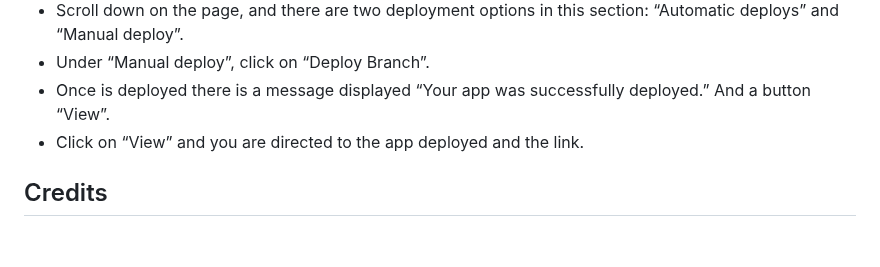
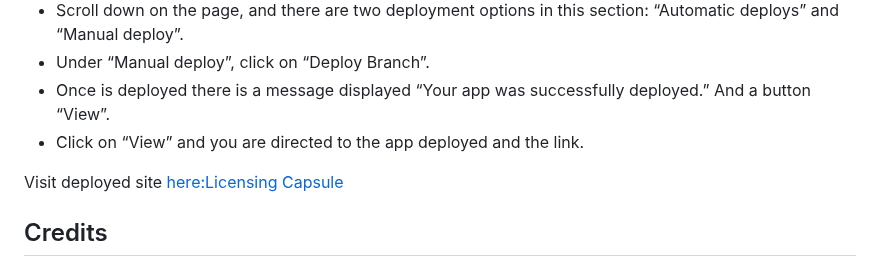
Before and after one commit to AdrianaStoi/Licensing-Capsule, a Markdown page: README.md, the part around the change. GitHub-like rendering; blank space fills up the shorter version.

Commit message:
Add small fixes to testing and readme file

```diff
--- a/README.md
+++ b/README.md
@@ -434,6 +434,8 @@ In Codenaywhere terminal:
 * Once is deployed there is a message displayed “Your app was successfully deployed.” And a button “View”.
 * Click on “View” and you are directed to the app deployed and the link.
 
+Visit deployed site [here:Licensing Capsule](https://licensing-capsule-55f92c8ddd11.herokuapp.com/)
+
 ## Credits
 
 * I used [Code Institute - Template](https://github.com/Code-Institute-Org/ci-full-template) for the deployable application.
```
Also changed, not shown: TESTING.md (+8 -6 lines).
